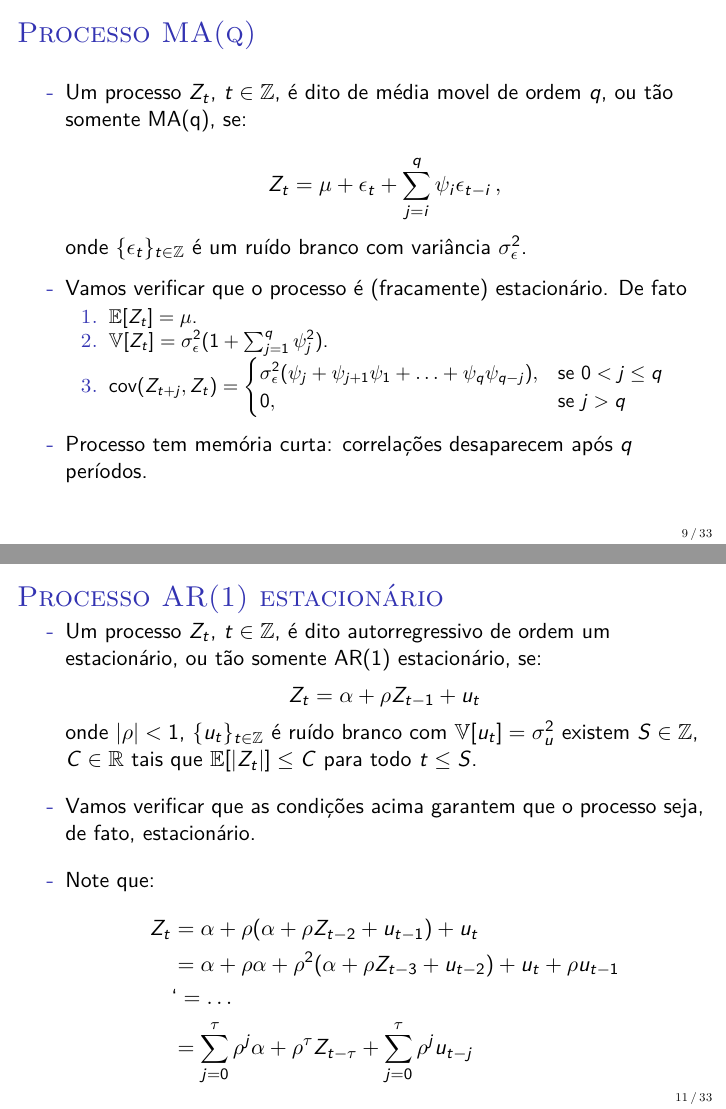
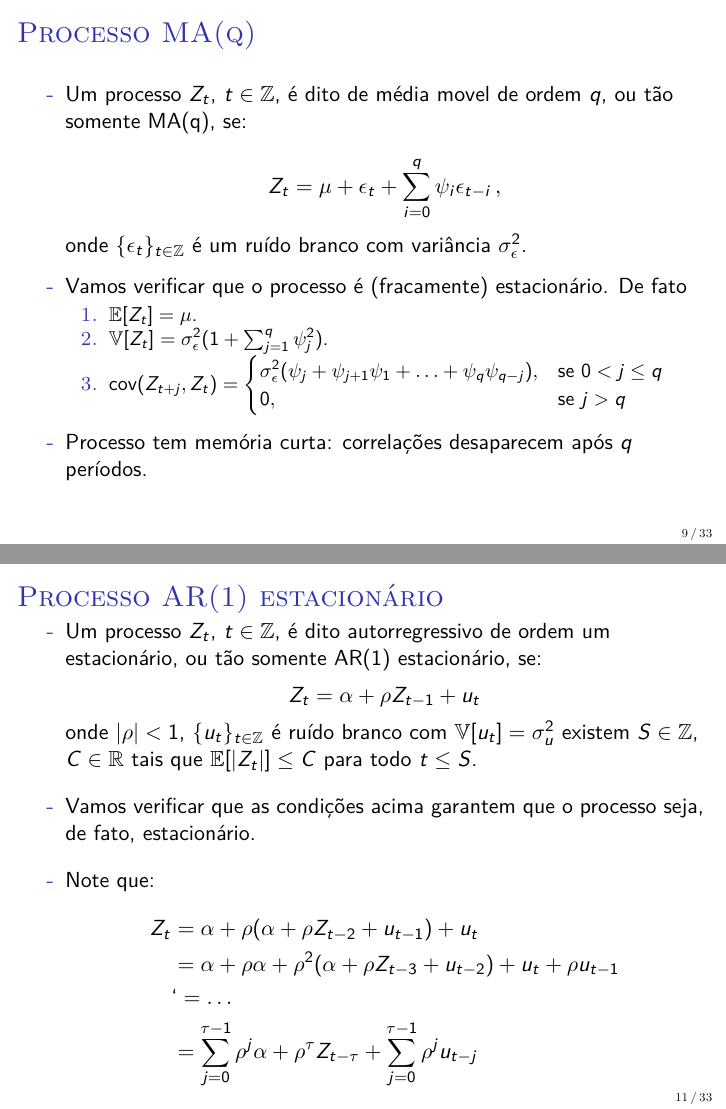
Before and after one commit to luisfantozzialvarez/Econometria-III, LaTeX slides (aula2/slides.tex): pages 9 and 11 of 33, joined at a grey line. Compiled offline with pdfLaTeX.

Commit message:
Atualização de typos

```diff
--- a/aula2/slides.tex
+++ b/aula2/slides.tex
@@ -215,7 +215,7 @@ natbib=true
 	\begin{halfwideitemize}
 			\item Um processo $Z_t$, $t \in \mathbb{Z}$, é dito de média movel de ordem $q$, ou tão somente MA(q), se:
 
-			$$Z_t = \mu + \epsilon_t + \sum_{j=i}^{q} \psi_i \epsilon_{t-i} \, ,$$
+			$$Z_t = \mu + \epsilon_t + \sum_{i=0}^{q} \psi_i \epsilon_{t-i} \, ,$$
 			onde $\{\epsilon_t\}_{t \in \mathbb{Z}}$ é um ruído branco com variância $\sigma^2_\epsilon$.
 			\item Vamos verificar que o processo é (fracamente) estacionário. De fato
 			\begin{enumerate}
@@ -251,7 +251,7 @@ natbib=true
 				Z_t &=  \alpha + \rho(\alpha + \rho Z_{t-2} + u_{t-1}) + u_{t}  \\
 				    &= \alpha + \rho \alpha  + \rho^2(\alpha + \rho Z_{t-3} + u_{t-2}) + u_{t} + \rho u_{t-1} \\
 				     &`= \ldots \\
-				     & = \sum_{j=0}^{\tau} \rho^{j} \alpha +  \rho^{\tau} Z_{t-\tau} +  \sum_{j=0}^{\tau} \rho^{j} u_{t-j}\\
+				     & = \sum_{j=0}^{\tau - 1} \rho^{j} \alpha +  \rho^{\tau} Z_{t-\tau} +  \sum_{j=0}^{\tau - 1} \rho^{j} u_{t-j}\\
 			\end{aligned}
 		\end{equation*}
 
```
Also changed, not shown: aula2/slides.pdf, aula2/slides.tex (2 more changed lines), 2 other files.
